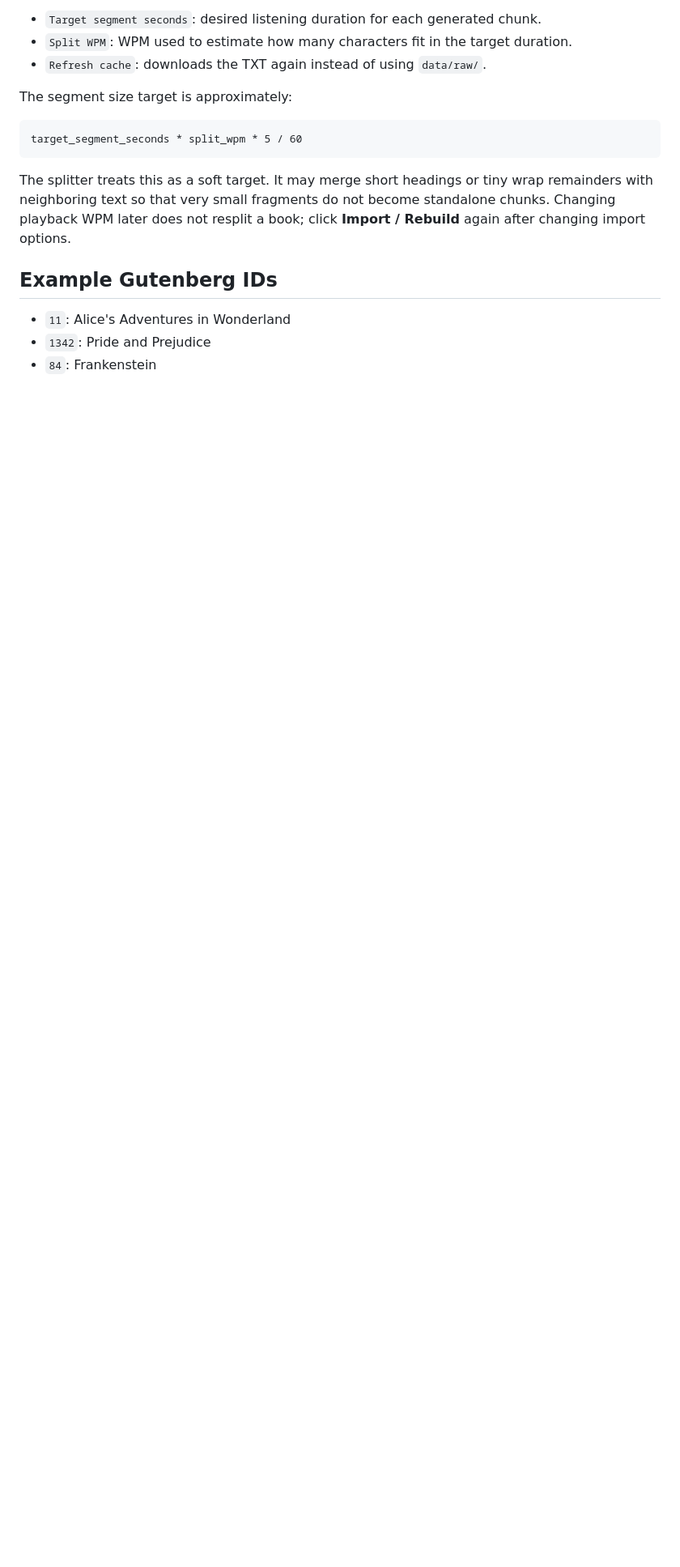
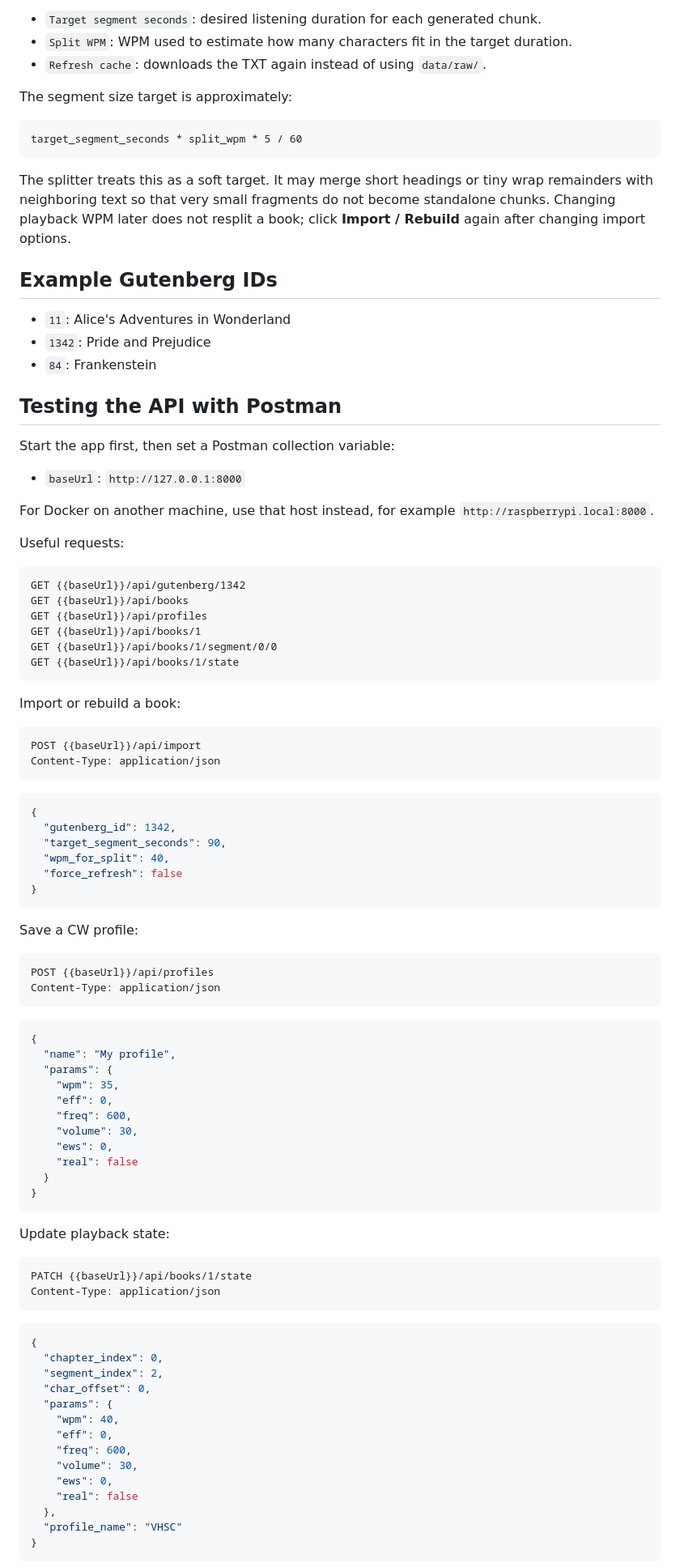
Before and after one commit to rogercaminal/morsebook, a Markdown page: README.md, the part around one of its changes. Shown at 81% size. GitHub-like rendering; blank space fills up the shorter version.

Commit message:
Add postman instructions

````diff
--- a/README.md
+++ b/README.md
@@ -101,3 +101,83 @@ The splitter treats this as a soft target. It may merge short headings or tiny w
 - `1342`: Pride and Prejudice
 - `84`: Frankenstein
 
+## Testing the API with Postman
+
+Start the app first, then set a Postman collection variable:
+
+- `baseUrl`: `http://127.0.0.1:8000`
+
+For Docker on another machine, use that host instead, for example `http://raspberrypi.local:8000`.
+
+Useful requests:
+
+```text
+GET {{baseUrl}}/api/gutenberg/1342
+GET {{baseUrl}}/api/books
+GET {{baseUrl}}/api/profiles
+GET {{baseUrl}}/api/books/1
+GET {{baseUrl}}/api/books/1/segment/0/0
+GET {{baseUrl}}/api/books/1/state
+```
+
+Import or rebuild a book:
+
+```text
+POST {{baseUrl}}/api/import
+Content-Type: application/json
+```
+
+```json
+{
+  "gutenberg_id": 1342,
+  "target_segment_seconds": 90,
+  "wpm_for_split": 40,
+  "force_refresh": false
+}
+```
+
+Save a CW profile:
+
+```text
+POST {{baseUrl}}/api/profiles
+Content-Type: application/json
+```
+
+```json
+{
+  "name": "My profile",
+  "params": {
+    "wpm": 35,
+    "eff": 0,
+    "freq": 600,
+    "volume": 30,
+    "ews": 0,
+    "real": false
+  }
+}
+```
+
+Update playback state:
+
+```text
+PATCH {{baseUrl}}/api/books/1/state
+Content-Type: application/json
+```
+
+```json
+{
+  "chapter_index": 0,
+  "segment_index": 2,
+  "char_offset": 0,
+  "params": {
+    "wpm": 40,
+    "eff": 0,
+    "freq": 600,
+    "volume": 30,
+    "ews": 0,
+    "real": false
+  },
+  "profile_name": "VHSC"
+}
+```
+
````
Also changed, not shown: other parts of README.md (+2 -0 lines).
